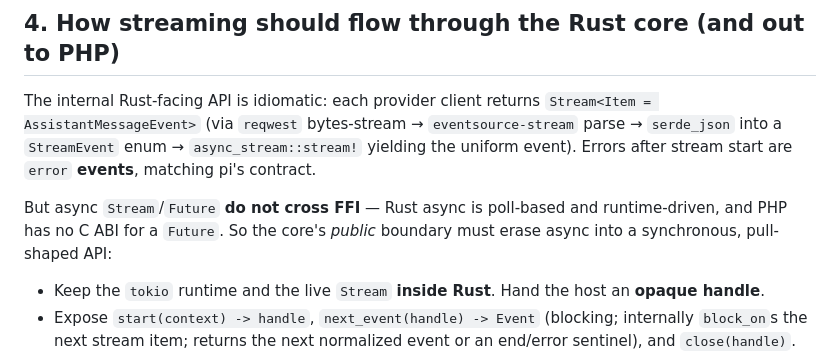
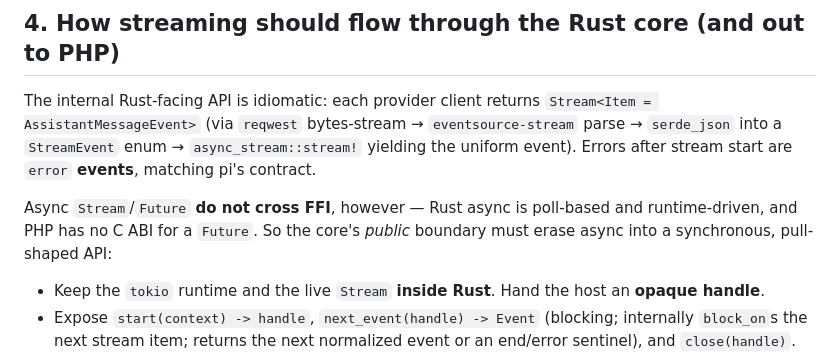
Before and after one commit to zmaril/pidgin, a Markdown page: notes/communications.md, the part around one of its changes. Drawn GitHub-style.

Commit message:
docs: satisfy vale and straitjacket linters
Reword the FFI paragraph so it no longer opens with 'But' (proselint.But,
vale error) and add a file-level straitjacket-allow:duplication marker for
the diagram and TS type-definition blocks, which the clone detector reads as
near-duplicates but are distinct load-bearing reference content.

Co-Authored-By: Claude Opus 4.8 (1M context) <noreply@anthropic.com>
Claude-Session: https://claude.ai/code/session_01NQbhyBHHciJ1jYSEcRuLdD

```diff
--- a/notes/communications.md
+++ b/notes/communications.md
@@ -137,7 +138,7 @@ Also worth porting: `Usage` / `ModelCost` (token + cost accounting), `Model` (`t
 
 The internal Rust-facing API is idiomatic: each provider client returns `Stream<Item = AssistantMessageEvent>` (via `reqwest` bytes-stream → `eventsource-stream` parse → `serde_json` into a `StreamEvent` enum → `async_stream::stream!` yielding the uniform event). Errors after stream start are `error` **events**, matching pi's contract.
 
-But async `Stream`/`Future` **do not cross FFI** — Rust async is poll-based and runtime-driven, and PHP has no C ABI for a `Future`. So the core's *public* boundary must erase async into a synchronous, pull-shaped API:
+Async `Stream`/`Future` **do not cross FFI**, however — Rust async is poll-based and runtime-driven, and PHP has no C ABI for a `Future`. So the core's *public* boundary must erase async into a synchronous, pull-shaped API:
 
 - Keep the `tokio` runtime and the live `Stream` **inside Rust**. Hand the host an **opaque handle**.
 - Expose `start(context) -> handle`, `next_event(handle) -> Event` (blocking; internally `block_on`s the next stream item; returns the next normalized event or an end/error sentinel), and `close(handle)`.
```
Also changed, not shown: other parts of notes/communications.md (+1 -0 lines).
